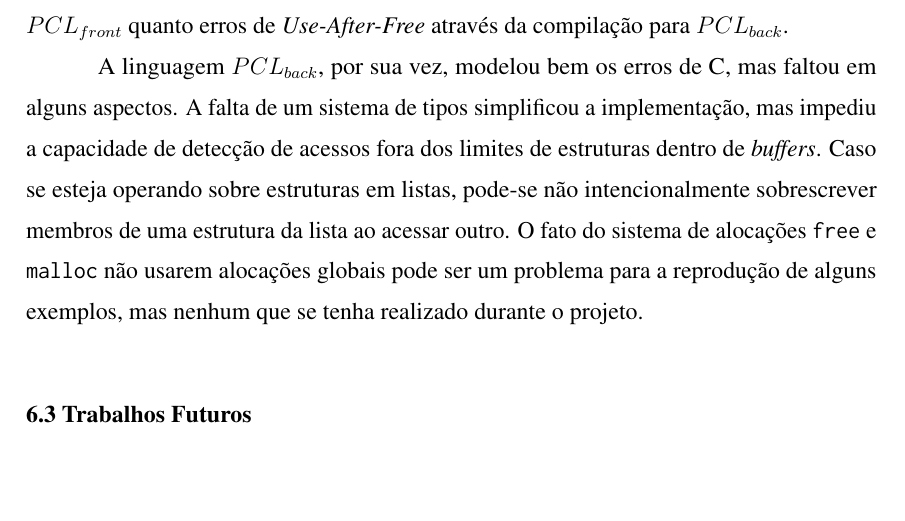
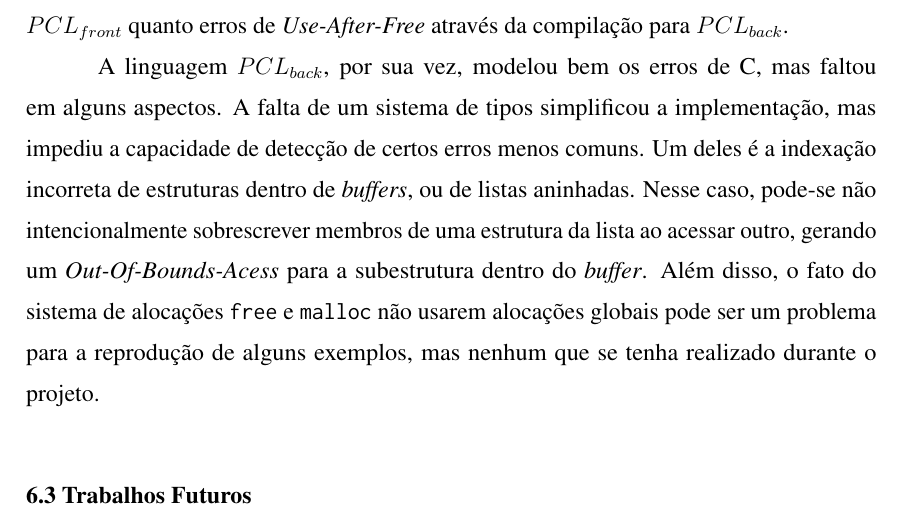
Before and after one commit to Sacolle/TCC, a LaTeX thesis (tcc-aluno.tex, which reads chapters/7-Conclusao.tex): part of page 68 of 71, cut so that both start at the same text, the shorter picture padded with empty space. Compiled offline with pdfLaTeX; a LaTeX package or settings file that is missing is left out.

Commit message:
correções adicionais de última hora

```diff
--- a/chapters/7-Conclusao.tex
+++ b/chapters/7-Conclusao.tex
@@ -17,7 +17,7 @@ A AST das linguagens, e as suas respectivas avaliações, foram implementadas em
 
 Devido às limitações de escopo deste projeto, não foi possível atingir todas as suas metas. Mesmo com $PCL_{front}$ tendo sua funcionalidade reduzida para caber no escopo, não foi possível chegar no estágio de validação formal dessa linguagem. Os testes realizados servem como uma boa base para os locais que devem ser explorados, mas precisa-se, ainda, aumentar a cobertura destes e validar o modelo de \emph{alias} da linguagem formalmente. Por consequência, não se conseguiu progredir para a etapa de prova do trabalho, em que se tentaria provar formalmente a segurança de memória da linguagem $PCL_{front}$ quanto erros de \emph{Use-After-Free} através da compilação para $PCL_{back}$.
 
-A linguagem $PCL_{back}$, por sua vez, modelou bem os erros de C, mas faltou em alguns aspectos. A falta de um sistema de tipos simplificou a implementação, mas impediu a capacidade de detecção de acessos fora dos limites de estruturas dentro de \emph{buffers}. Caso se esteja operando sobre estruturas em listas, pode-se não intencionalmente sobrescrever membros de uma estrutura da lista ao acessar outro. O fato do sistema de alocações $\KW{free}$ e $\KW{malloc}$ não usarem alocações globais pode ser um problema para a reprodução de alguns exemplos, mas nenhum que se tenha realizado durante o projeto.
+A linguagem $PCL_{back}$, por sua vez, modelou bem os erros de C, mas faltou em alguns aspectos. A falta de um sistema de tipos simplificou a implementação, mas impediu a capacidade de detecção de certos erros menos comuns. Um deles é a indexação incorreta de estruturas dentro de \emph{buffers}, ou de listas aninhadas. Nesse caso, pode-se não intencionalmente sobrescrever membros de uma estrutura da lista ao acessar outro, gerando um \emph{Out-Of-Bounds-Acess} para a subestrutura dentro do \emph{buffer}. Além disso, o fato do sistema de alocações $\KW{free}$ e $\KW{malloc}$ não usarem alocações globais pode ser um problema para a reprodução de alguns exemplos, mas nenhum que se tenha realizado durante o projeto.
 
 % 	7.2 Future Work
 \section{Trabalhos Futuros}
```
